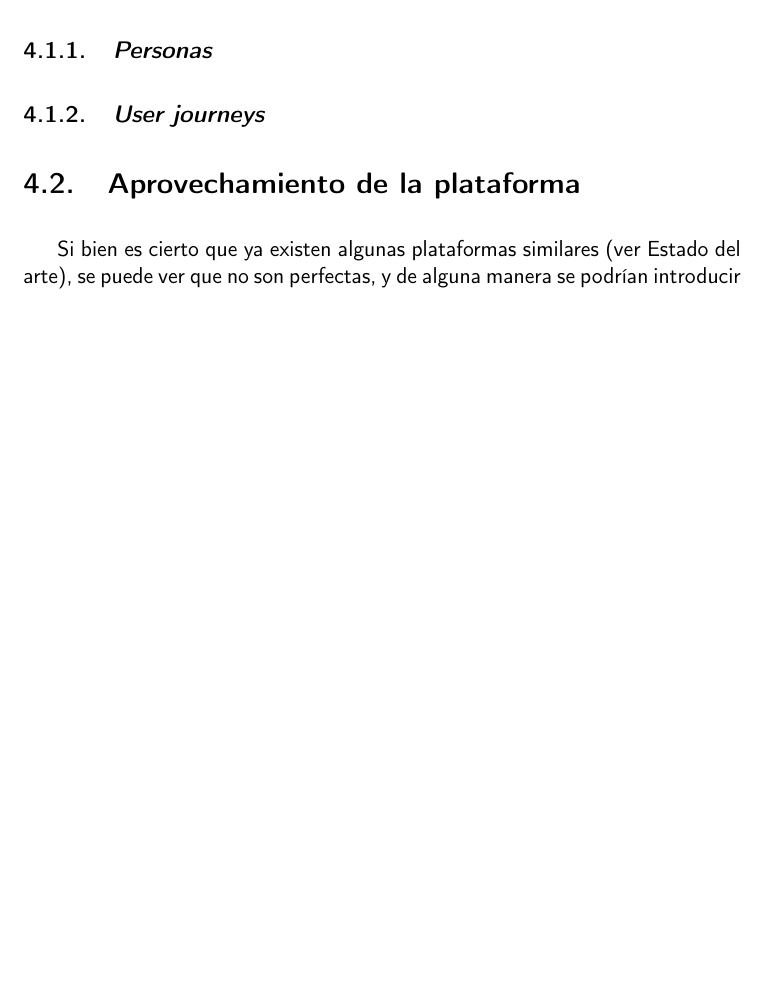
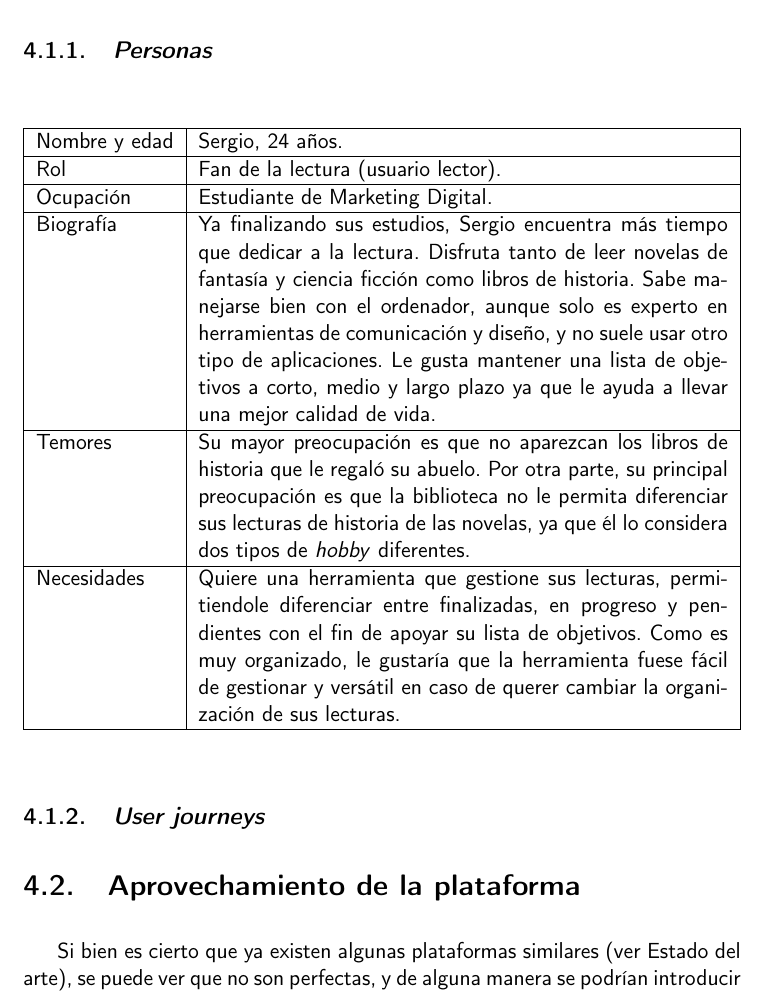
Before and after one commit to Anglepi/My-Many-Reads, a LaTeX book (docs/tex/proyecto.tex, which reads docs/tex/secciones/04_analisis.tex): part of page 34 of 39 before the commit and part of page 34 of 41 after it, cut so that both start at the same text, the shorter picture padded with empty space. Compiled offline with pdfLaTeX.

Commit message:
#23 ADD first persona

```diff
--- a/docs/tex/secciones/04_analisis.tex
+++ b/docs/tex/secciones/04_analisis.tex
@@ -7,6 +7,25 @@ Tanto los \textit{user personas} como los \textit{user journeys} son buenas téc
 En primer lugar, una lista de \textit{personas} aportará una idea general de qué tipos de usuario podrían usar la plataforma solución planteada, además de, posiblemente, información adicional sobre problemas que pudieran existir y que radiquen en características concretas del usuario. A continuación se explorarán las historias de los usuarios a través de la plataforma, a través de \textit{user journeys}, con el fin de determinar qué soluciones desean encontrar y cómo pueden hacerlo, así como el nivel de satisfacción obtenido al realizar las acciones necesarias para conseguir su objetivo, influenciado por el proceso y el resultado.
 
 \subsection{\textit{Personas}}
+
+\begin{table}[H]
+    \centering
+    \begin{tabularx}{\columnwidth}{|l|X|}
+        \hline
+        Nombre y edad & Sergio, 24 años. \\
+        \hline
+        Rol & Fan de la lectura (usuario lector). \\
+        \hline
+        Ocupación & Estudiante de Marketing Digital. \\
+        \hline
+        Biografía & Ya finalizando sus estudios, Sergio encuentra más tiempo que dedicar a la lectura. Disfruta tanto de leer novelas de fantasía y ciencia ficción como libros de historia. Sabe manejarse bien con el ordenador, aunque solo es experto en herramientas de comunicación y diseño, y no suele usar otro tipo de aplicaciones. Le gusta mantener una lista de objetivos a corto, medio y largo plazo ya que le ayuda a llevar una mejor calidad de vida. \\
+        \hline
+        Temores & Su mayor preocupación es que no aparezcan los libros de historia que le regaló su abuelo. Por otra parte, su principal preocupación es que la biblioteca no le permita diferenciar sus lecturas de historia de las novelas, ya que él lo considera dos tipos de \textit{hobby} diferentes. \\
+        \hline
+        Necesidades & Quiere una herramienta que gestione sus lecturas, permitiendole diferenciar entre finalizadas, en progreso y pendientes con el fin de apoyar su lista de objetivos. Como es muy organizado, le gustaría que la herramienta fuese fácil de gestionar y versátil en caso de querer cambiar la organización de sus lecturas. \\
+        \hline
+    \end{tabularx}
+\end{table}
 
 \subsection{\textit{User journeys}}
 
```
